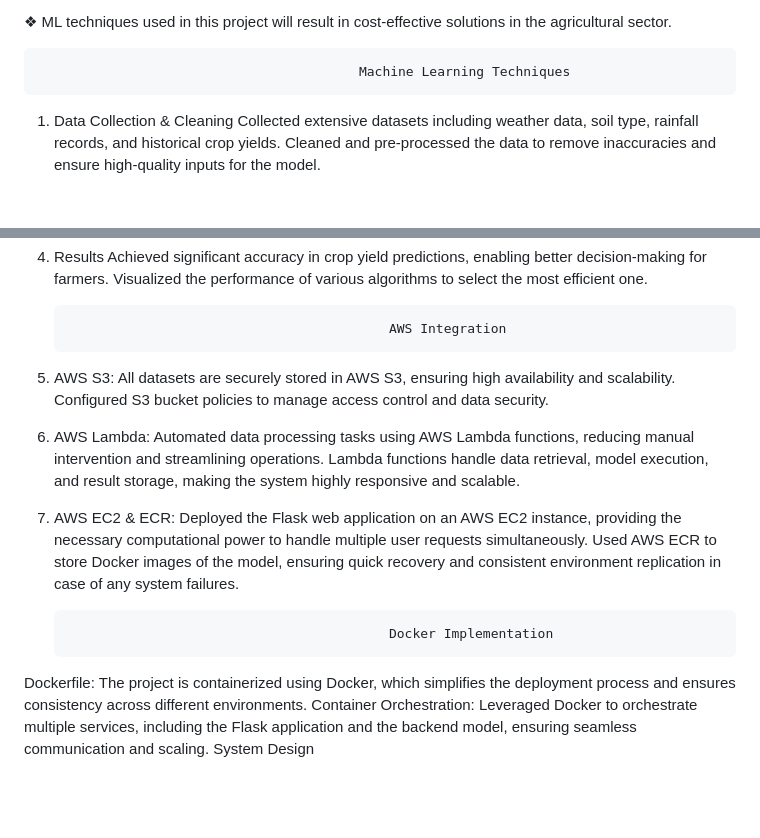
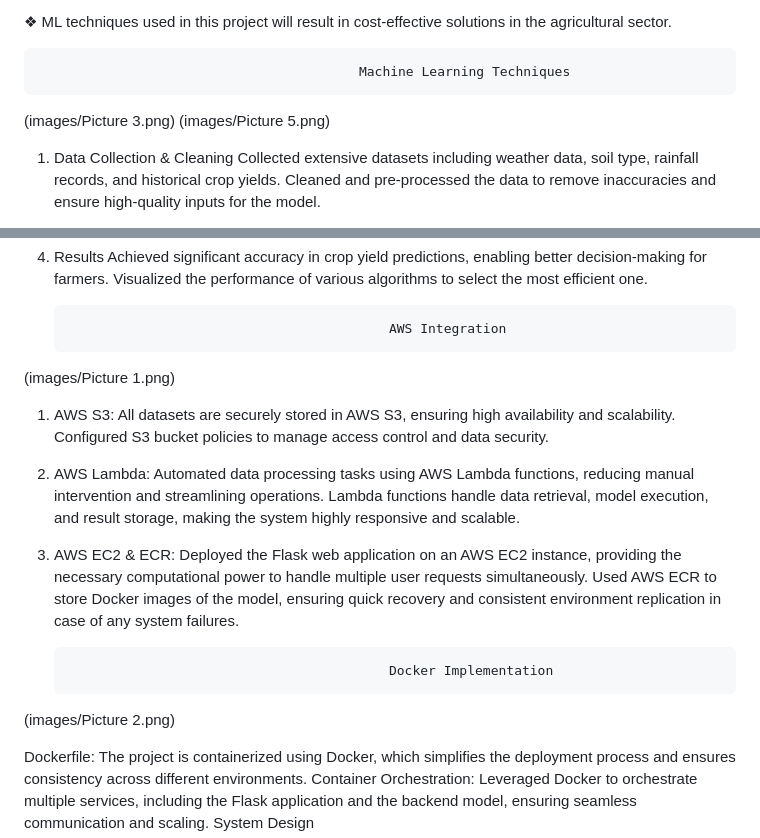
Before and after one commit to keshavsingh-ks/AgriPredict-AI-Driven-Crop-Yield-Forecasting-for-Sustainable-Farming, a Markdown page: README.md, 2 parts joined by grey strips. Drawn GitHub-style; blank space fills up the shorter version.

```diff
--- a/README.md
+++ b/README.md
@@ -26,7 +26,8 @@ Web Interface: A user-friendly web application powered by Flask allows farmers t
 
 
                                              Machine Learning Techniques
-
+(images/Picture 3.png)
+(images/Picture 5.png)
 1. Data Collection & Cleaning
 Collected extensive datasets including weather data, soil type, rainfall records, and historical crop yields.
 Cleaned and pre-processed the data to remove inaccuracies and ensure high-quality inputs for the model.
@@ -41,6 +42,10 @@ Achieved significant accuracy in crop yield predictions, enabling better decisio
 Visualized the performance of various algorithms to select the most efficient one.
 
                                                 AWS Integration
+
+(images/Picture 1.png)
+
+
 1. AWS S3:
 All datasets are securely stored in AWS S3, ensuring high availability and scalability.
 Configured S3 bucket policies to manage access control and data security.
@@ -52,6 +57,10 @@ Deployed the Flask web application on an AWS EC2 instance, providing the necessa
 Used AWS ECR to store Docker images of the model, ensuring quick recovery and consistent environment replication in case of any system failures.
 
                                                 Docker Implementation
+
+
+(images/Picture 2.png)
+
 Dockerfile: The project is containerized using Docker, which simplifies the deployment process and ensures consistency across different environments.
 Container Orchestration: Leveraged Docker to orchestrate multiple services, including the Flask application and the backend model, ensuring seamless communication and scaling.
 System Design
```
